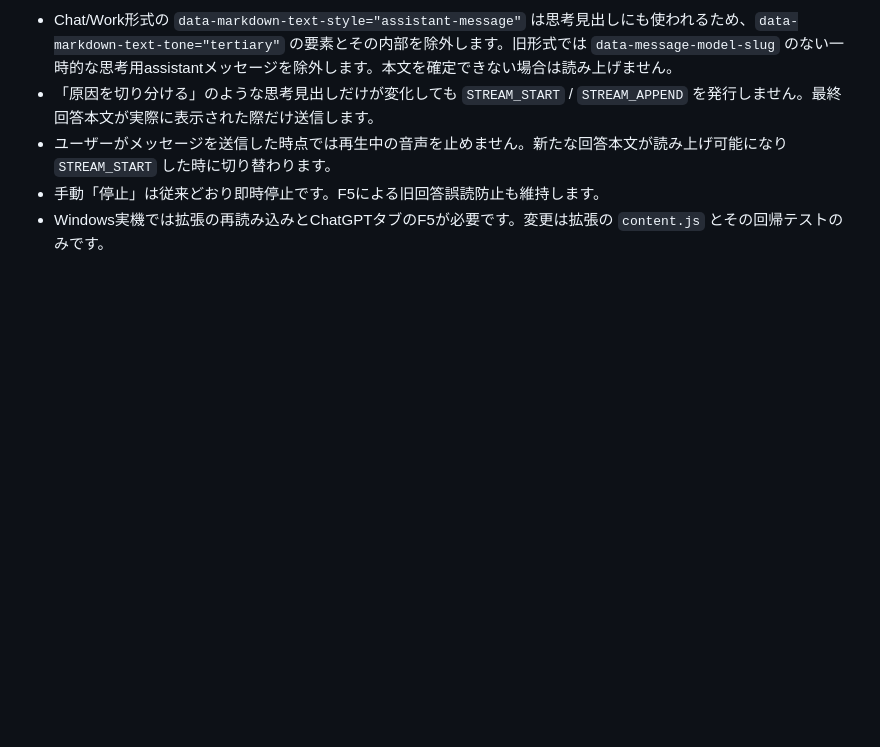
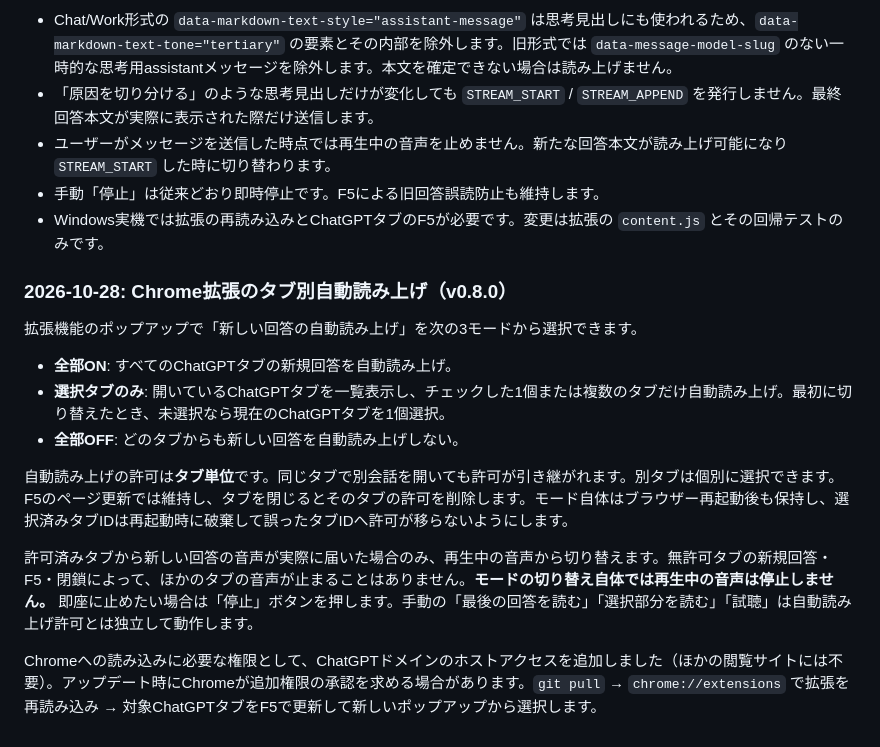
Before and after one commit to Core-Nzj/CORE-Arona-Desktop, a Markdown page: README.md, the part around the change. Rendered like a GitHub page; blank space fills up the shorter version.

Commit message:
docs: tab-specific auto-reading modes and cross-tab playback behavior

```diff
--- a/README.md
+++ b/README.md
@@ -270,3 +270,17 @@ ChromeのDOM変更やWindows実機の音声同期は、更新後の実機確認
 - ユーザーがメッセージを送信した時点では再生中の音声を止めません。新たな回答本文が読み上げ可能になり `STREAM_START` した時に切り替わります。
 - 手動「停止」は従来どおり即時停止です。F5による旧回答誤読防止も維持します。
 - Windows実機では拡張の再読み込みとChatGPTタブのF5が必要です。変更は拡張の `content.js` とその回帰テストのみです。
+
+### 2026-10-28: Chrome拡張のタブ別自動読み上げ（v0.8.0）
+
+拡張機能のポップアップで「新しい回答の自動読み上げ」を次の3モードから選択できます。
+
+- **全部ON**: すべてのChatGPTタブの新規回答を自動読み上げ。
+- **選択タブのみ**: 開いているChatGPTタブを一覧表示し、チェックした1個または複数のタブだけ自動読み上げ。最初に切り替えたとき、未選択なら現在のChatGPTタブを1個選択。
+- **全部OFF**: どのタブからも新しい回答を自動読み上げしない。
+
+自動読み上げの許可は**タブ単位**です。同じタブで別会話を開いても許可が引き継がれます。別タブは個別に選択できます。F5のページ更新では維持し、タブを閉じるとそのタブの許可を削除します。モード自体はブラウザー再起動後も保持し、選択済みタブIDは再起動時に破棄して誤ったタブIDへ許可が移らないようにします。
+
+許可済みタブから新しい回答の音声が実際に届いた場合のみ、再生中の音声から切り替えます。無許可タブの新規回答・F5・閉鎖によって、ほかのタブの音声が止まることはありません。**モードの切り替え自体では再生中の音声は停止しません。** 即座に止めたい場合は「停止」ボタンを押します。手動の「最後の回答を読む」「選択部分を読む」「試聴」は自動読み上げ許可とは独立して動作します。
+
+Chromeへの読み込みに必要な権限として、ChatGPTドメインのホストアクセスを追加しました（ほかの閲覧サイトには不要）。アップデート時にChromeが追加権限の承認を求める場合があります。`git pull` → `chrome://extensions` で拡張を再読み込み → 対象ChatGPTタブをF5で更新して新しいポップアップから選択します。
```
